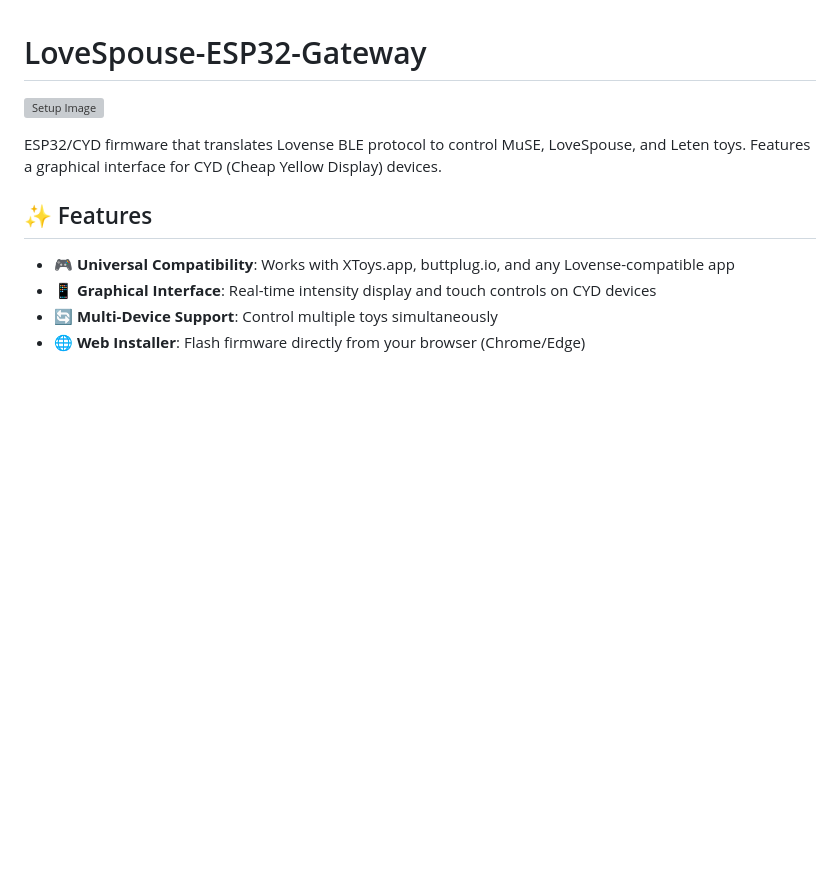
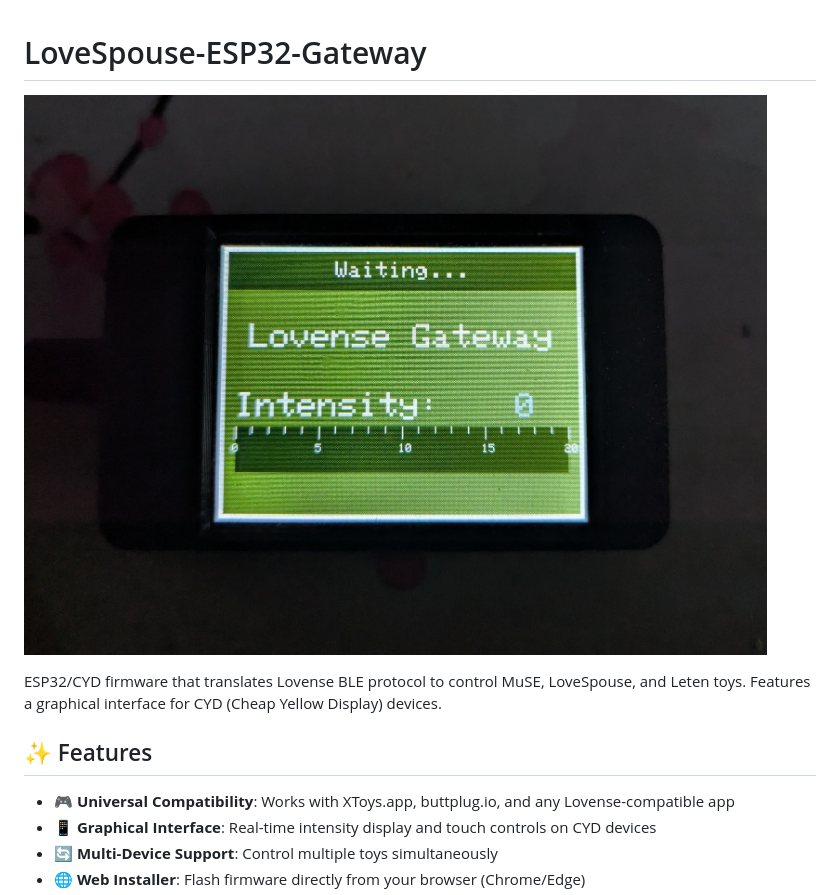
Before and after one commit to N0rule/LoveSpouse-ESP32-Gateway, a Markdown page: README.md, the part around the change. Drawn GitHub-style; blank space fills up the shorter version; grey boxes are pictures that could not be loaded.

Commit message:
Fix image path format in README.md

```diff
--- a/README.md
+++ b/README.md
@@ -1,5 +1,5 @@
 # LoveSpouse-ESP32-Gateway
-![Setup Image](images\loveSpouse_Gateway.jpg)
+![loveSpouse_Gateway](/images/loveSpouse_Gateway.jpg)
 
 ESP32/CYD firmware that translates Lovense BLE protocol to control MuSE, LoveSpouse, and Leten toys. Features a graphical interface for CYD (Cheap Yellow Display) devices.
 
```
